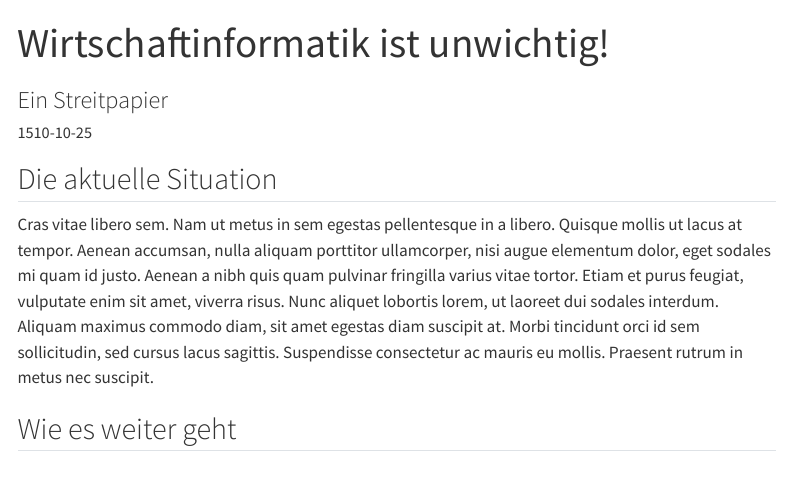
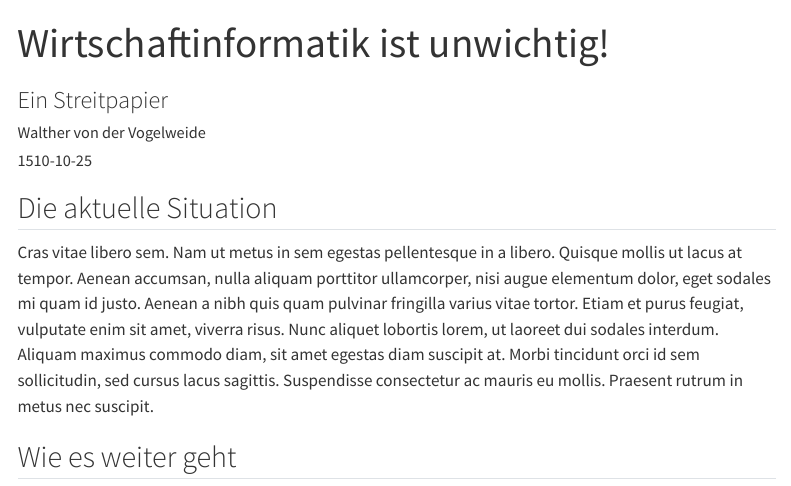
Before and after one commit to FOM-NM-Lehre/WS-quarto, a Quarto document (Beispiel 3/Dokument.qmd): the page in a window 1100 px wide, from its top. Rendered offline with R 4.5, knitr and Pandoc in place of Quarto, with nearby package versions; menus at the side of the page are left out.

Commit message:
Typo fixed!

```diff
--- a/Beispiel 3/Dokument.qmd
+++ b/Beispiel 3/Dokument.qmd
@@ -1,7 +1,7 @@
 ---
 title: "Wirtschaftinformatik ist unwichtig!"
 subtitle: "Ein Streitpapier"
-autor: "Walther von der Vogelweide"
+author: "Walther von der Vogelweide"
 date: 1510-10-25
 lang: de
 format:
```
